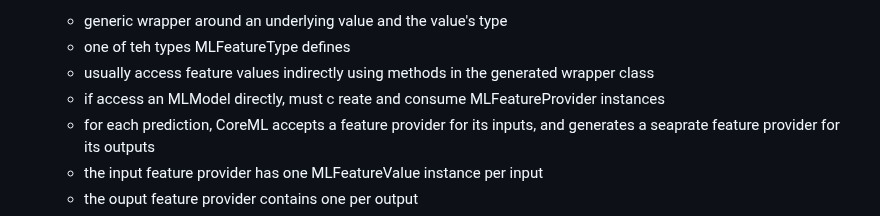
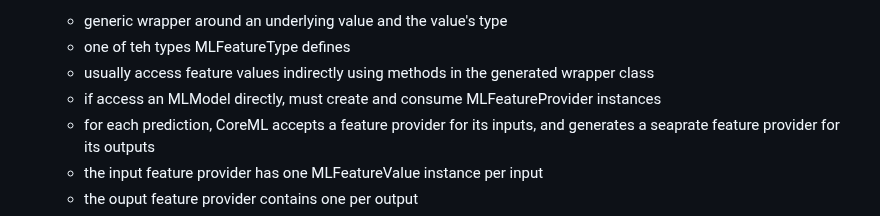
Before and after one commit to markd2/RandomLearning, a Markdown page: ML/readme.md, the part around one of its changes. GitHub-like rendering.

Commit message:
edit ML readme.

```diff
--- a/ML/readme.md
+++ b/ML/readme.md
@@ -123,7 +126,7 @@ public protocol MLFeatureProvider {
   - one of teh types MLFeatureType defines
   - usually access feature values indirectly using methods in the generated wrapper
     class
-  - if access an MLModel directly, must c reate and consume MLFeatureProvider
+  - if access an MLModel directly, must create and consume MLFeatureProvider
     instances
   - for each prediction, CoreML accepts a feature provider for its inputs,
     and generates a seaprate feature provider for its outputs
```
Also changed, not shown: other parts of ML/readme.md (+3 -0 lines).
